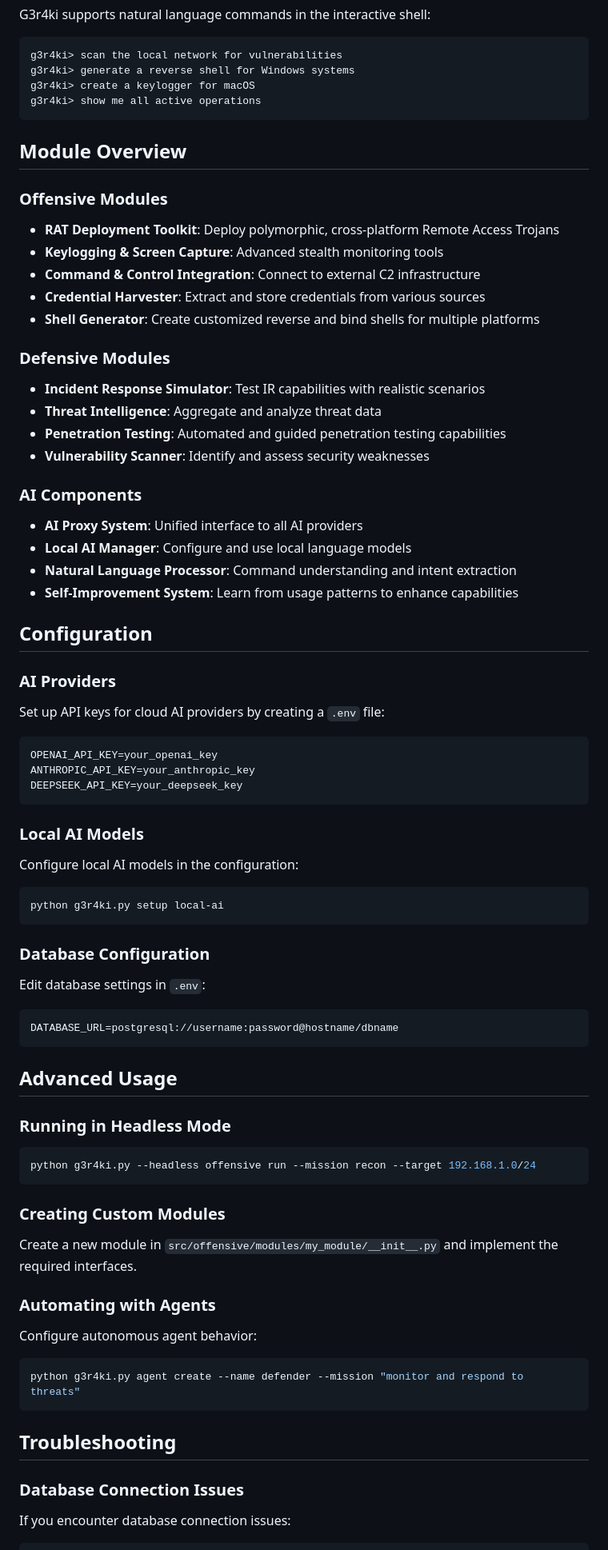
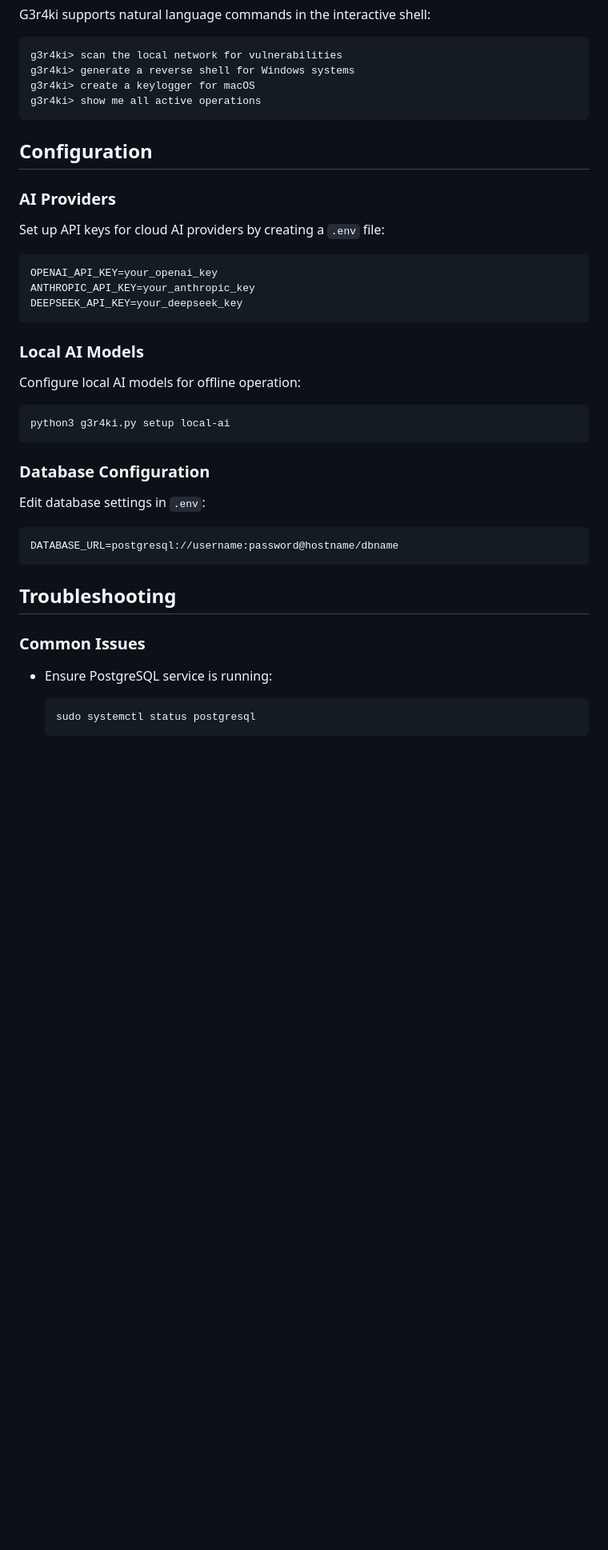
Before and after one commit to RafalW3bCraft/WhisperAiEngine, a Markdown page: README.md, the part around one of its changes. Shown at 80% size. GitHub-like rendering; blank space fills up the shorter version.

````diff
--- a/README.md
+++ b/README.md
@@ -120,30 +157,6 @@ g3r4ki> create a keylogger for macOS
 g3r4ki> show me all active operations
 ```
 
-## Module Overview
-
-### Offensive Modules
-
-- **RAT Deployment Toolkit**: Deploy polymorphic, cross-platform Remote Access Trojans
-- **Keylogging & Screen Capture**: Advanced stealth monitoring tools
-- **Command & Control Integration**: Connect to external C2 infrastructure
-- **Credential Harvester**: Extract and store credentials from various sources
-- **Shell Generator**: Create customized reverse and bind shells for multiple platforms
-
-### Defensive Modules
-
-- **Incident Response Simulator**: Test IR capabilities with realistic scenarios
-- **Threat Intelligence**: Aggregate and analyze threat data
-- **Penetration Testing**: Automated and guided penetration testing capabilities
-- **Vulnerability Scanner**: Identify and assess security weaknesses
-
-### AI Components
-
-- **AI Proxy System**: Unified interface to all AI providers
-- **Local AI Manager**: Configure and use local language models
-- **Natural Language Processor**: Command understanding and intent extraction
-- **Self-Improvement System**: Learn from usage patterns to enhance capabilities
-
 ## Configuration
 
 ### AI Providers
@@ -158,10 +171,10 @@ DEEPSEEK_API_KEY=your_deepseek_key
 
 ### Local AI Models
 
-Configure local AI models in the configuration:
+Configure local AI models for offline operation:
 
 ```bash
-python g3r4ki.py setup local-ai
+python3 g3r4ki.py setup local-ai
 ```
 
 ### Database Configuration
@@ -172,29 +185,12 @@ Edit database settings in `.env`:
 DATABASE_URL=postgresql://username:password@hostname/dbname
 ```
 
-## Advanced Usage
-
-### Running in Headless Mode
-
-```bash
-python g3r4ki.py --headless offensive run --mission recon --target 192.168.1.0/24
-```
-
-### Creating Custom Modules
-
-Create a new module in `src/offensive/modules/my_module/__init__.py` and implement the required interfaces.
-
-### Automating with Agents
-
-Configure autonomous agent behavior:
-
-```bash
-python g3r4ki.py agent create --name defender --mission "monitor and respond to threats"
-```
-
 ## Troubleshooting
 
-### Database Connection Issues
+### Common Issues
 
-If you encounter database connection issues:
+- Ensure PostgreSQL service is running:
+  ```bash
+  sudo systemctl status postgresql
+  ```
 
````
Also changed, not shown: other parts of README.md (+70 -45 lines), docs/AI_USAGE.md (+21 -32 lines), docs/README.md (+13 -14 lines).
